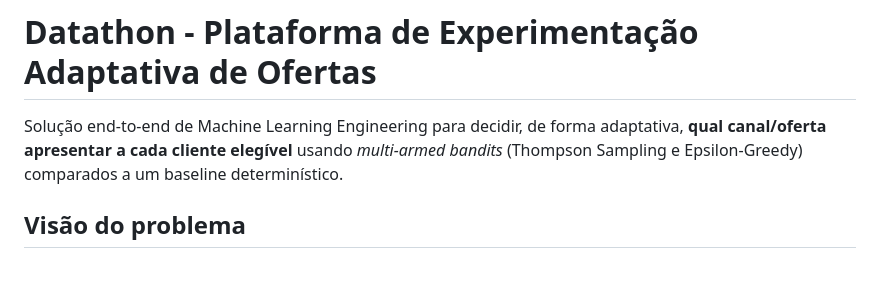
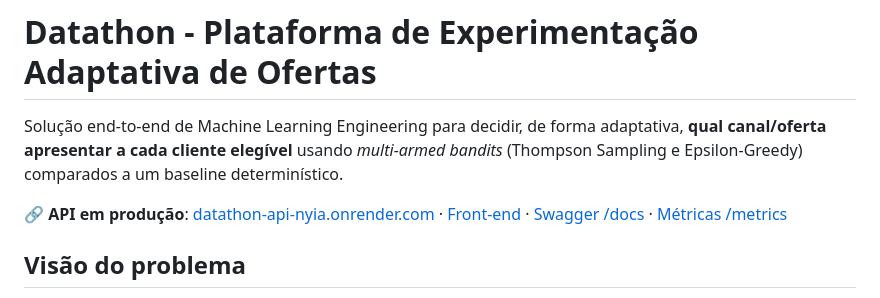
Before and after one commit to GabrielPeixer/datathon, a Markdown page: README.md, the part around the change. Drawn GitHub-style; blank space fills up the shorter version.

Commit message:
Add live API links to README header

```diff
--- a/README.md
+++ b/README.md
@@ -1,6 +1,8 @@
 # Datathon - Plataforma de Experimentação Adaptativa de Ofertas
 
 Solução end-to-end de Machine Learning Engineering para decidir, de forma adaptativa, **qual canal/oferta apresentar a cada cliente elegível** usando *multi-armed bandits* (Thompson Sampling e Epsilon-Greedy) comparados a um baseline determinístico.
+
+🔗 **API em produção**: [datathon-api-nyia.onrender.com](https://datathon-api-nyia.onrender.com) · [Front-end](https://datathon-api-nyia.onrender.com/) · [Swagger /docs](https://datathon-api-nyia.onrender.com/docs) · [Métricas /metrics](https://datathon-api-nyia.onrender.com/metrics)
 
 ## Visão do problema
 
```
